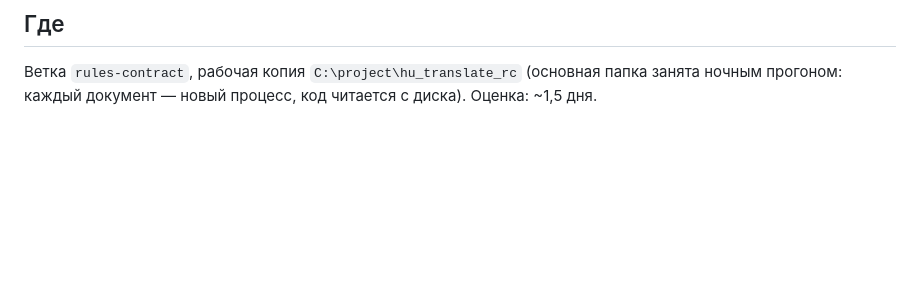
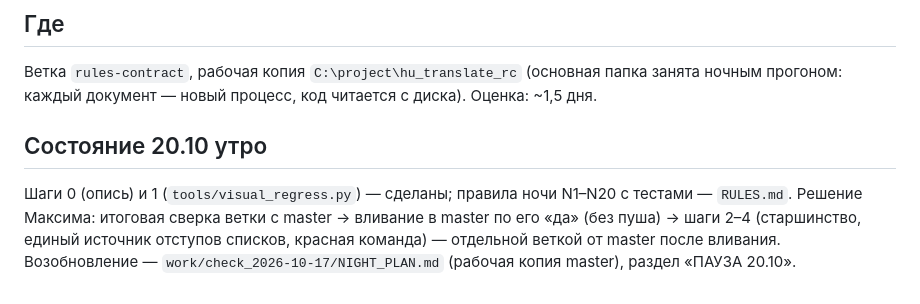
Before and after one commit to gromli66/hu_translate, a Markdown page: docs/rules_contract/PLAN.md, the part around the change. Drawn GitHub-style; blank space fills up the shorter version.

Commit message:
PLAN.md: состояние 20.10 утро и решение о порядке вливания
Co-Authored-By: Claude Opus 5.5 <noreply@anthropic.com>

```diff
--- a/docs/rules_contract/PLAN.md
+++ b/docs/rules_contract/PLAN.md
@@ -32,3 +32,9 @@
 
 Ветка `rules-contract`, рабочая копия `C:\project\hu_translate_rc` (основная папка занята ночным прогоном: каждый
 документ — новый процесс, код читается с диска). Оценка: ~1,5 дня.
+
+## Состояние 20.10 утро
+Шаги 0 (опись) и 1 (`tools/visual_regress.py`) — сделаны; правила ночи N1–N20 с тестами — `RULES.md`. Решение
+Максима: итоговая сверка ветки с master → вливание в master по его «да» (без пуша) → шаги 2–4 (старшинство,
+единый источник отступов списков, красная команда) — отдельной веткой от master после вливания. Возобновление —
+`work/check_2026-10-17/NIGHT_PLAN.md` (рабочая копия master), раздел «ПАУЗА 20.10».
```
